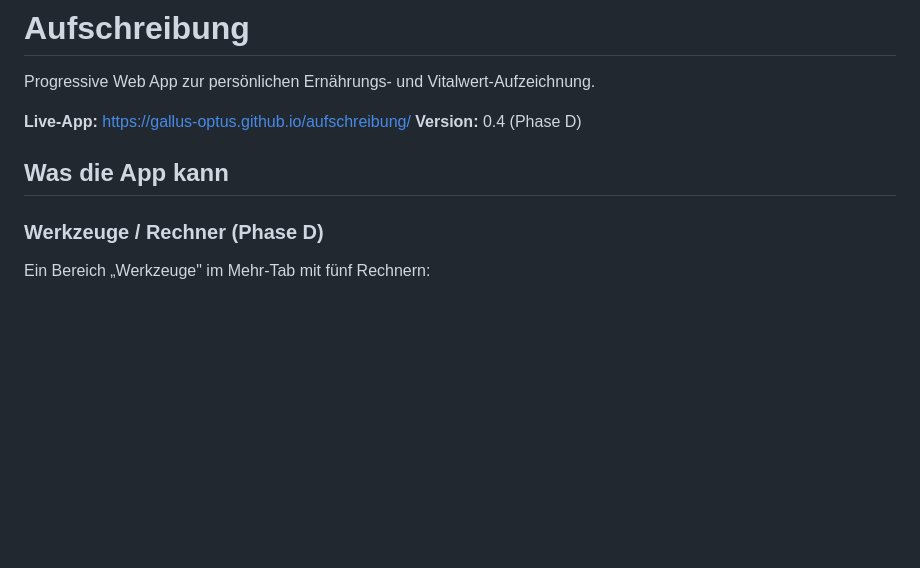
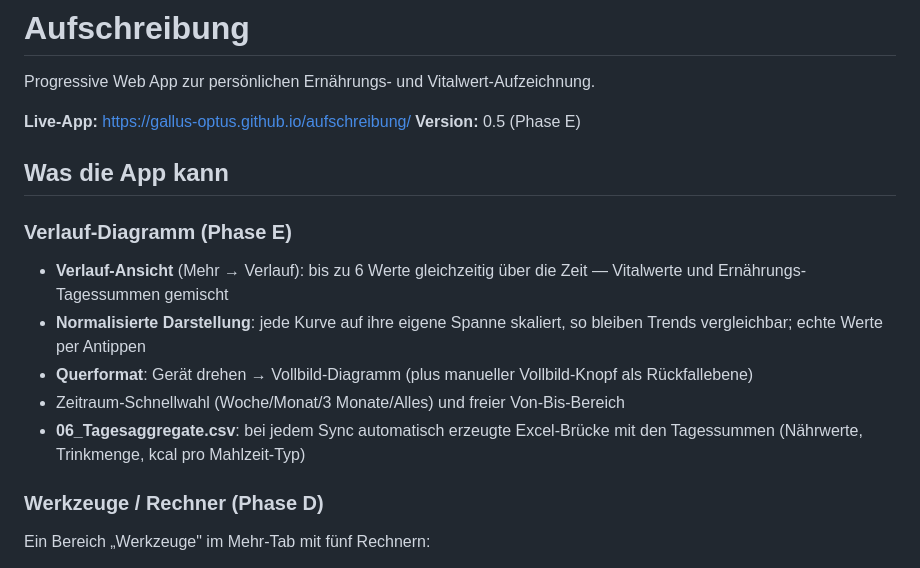
Before and after one commit to gallus-optus/aufschreibung, a Markdown page: README.md, the part around the change. Rendered like a GitHub page; blank space fills up the shorter version.

Commit message:
Phase E: Statusbericht, Testplan und README 0.5
Co-Authored-By: Claude Fable 5 <noreply@anthropic.com>

```diff
--- a/README.md
+++ b/README.md
@@ -3,9 +3,23 @@
 Progressive Web App zur persönlichen Ernährungs- und Vitalwert-Aufzeichnung.
 
 **Live-App:** https://gallus-optus.github.io/aufschreibung/
-**Version:** 0.4 (Phase D)
+**Version:** 0.5 (Phase E)
 
 ## Was die App kann
+
+### Verlauf-Diagramm (Phase E)
+
+- **Verlauf-Ansicht** (Mehr → Verlauf): bis zu 6 Werte gleichzeitig über
+  die Zeit — Vitalwerte und Ernährungs-Tagessummen gemischt
+- **Normalisierte Darstellung**: jede Kurve auf ihre eigene Spanne
+  skaliert, so bleiben Trends vergleichbar; echte Werte per Antippen
+- **Querformat**: Gerät drehen → Vollbild-Diagramm (plus manueller
+  Vollbild-Knopf als Rückfallebene)
+- Zeitraum-Schnellwahl (Woche/Monat/3 Monate/Alles) und freier
+  Von-Bis-Bereich
+- **06_Tagesaggregate.csv**: bei jedem Sync automatisch erzeugte
+  Excel-Brücke mit den Tagessummen (Nährwerte, Trinkmenge, kcal pro
+  Mahlzeit-Typ)
 
 ### Werkzeuge / Rechner (Phase D)
 
```
Also changed, not shown: Status/20260702_21-13_Status_PhaseE.md (added, +130 -0 lines), Status/20260702_21-13_Testplan_PhaseE.md (added, +114 -0 lines).
